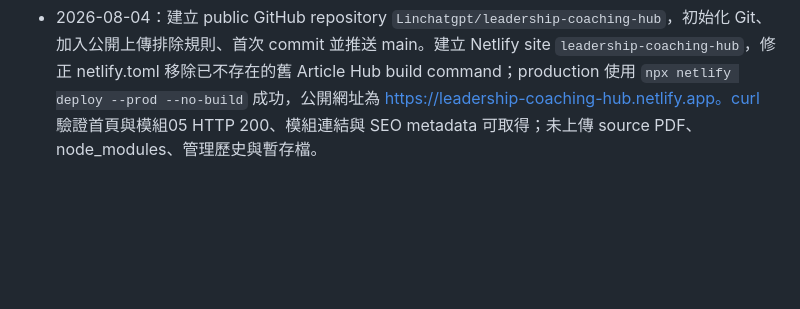
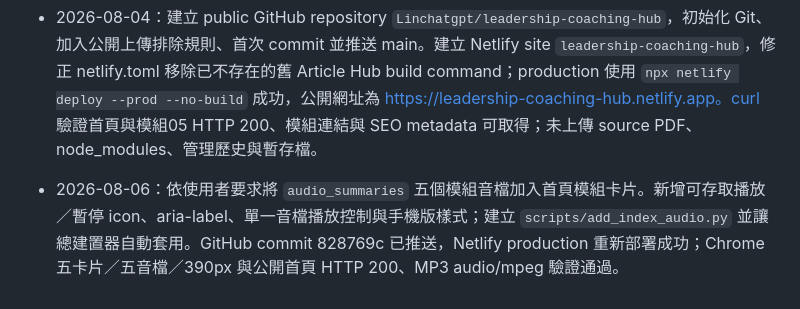
Before and after one commit to Linchatgpt/leadership-coaching-hub, a Markdown page: WORK_LOG.md, the part around the change. Drawn GitHub-style; blank space fills up the shorter version.

```diff
--- a/WORK_LOG.md
+++ b/WORK_LOG.md
@@ -85,3 +85,4 @@ Unknown / needs confirmation.
 - 2026-08-04：依使用者要求建立／確認模組05頁面入口。Chrome 從首頁 MODULE 05 卡片實際點擊進入 Chapter11，確認新版 Hero 標題、頁面 title 與手機版無水平溢出正常。
 - 2026-08-04：依最新版 `build-source-book-learning-hub` 工具契約調整五個模組的工具欄位。將 `工具箱專欄` 正規化為 `工具一`，補上章節專屬步驟清單與 153–175 字操作說明：教練契約六問、能力轉行動四格、循環回看四問、承諾修復三行紀錄、一季精熟計畫。五頁重新生成；Chrome 390px 逐頁確認工具內容與無水平溢出正常，自動測試 9/9。
 - 2026-08-04：建立 public GitHub repository `Linchatgpt/leadership-coaching-hub`，初始化 Git、加入公開上傳排除規則、首次 commit 並推送 main。建立 Netlify site `leadership-coaching-hub`，修正 netlify.toml 移除已不存在的舊 Article Hub build command；production 使用 `npx netlify deploy --prod --no-build` 成功，公開網址為 https://leadership-coaching-hub.netlify.app。curl 驗證首頁與模組05 HTTP 200、模組連結與 SEO metadata 可取得；未上傳 source PDF、node_modules、管理歷史與暫存檔。
+- 2026-08-06：依使用者要求將 `audio_summaries` 五個模組音檔加入首頁模組卡片。新增可存取播放／暫停 icon、aria-label、單一音檔播放控制與手機版樣式；建立 `scripts/add_index_audio.py` 並讓總建置器自動套用。GitHub commit 828769c 已推送，Netlify production 重新部署成功；Chrome 五卡片／五音檔／390px 與公開首頁 HTTP 200、MP3 audio/mpeg 驗證通過。
```
Also changed, not shown: HANDOFF.md (+3 -0 lines), TASK.md (+7 -0 lines).
